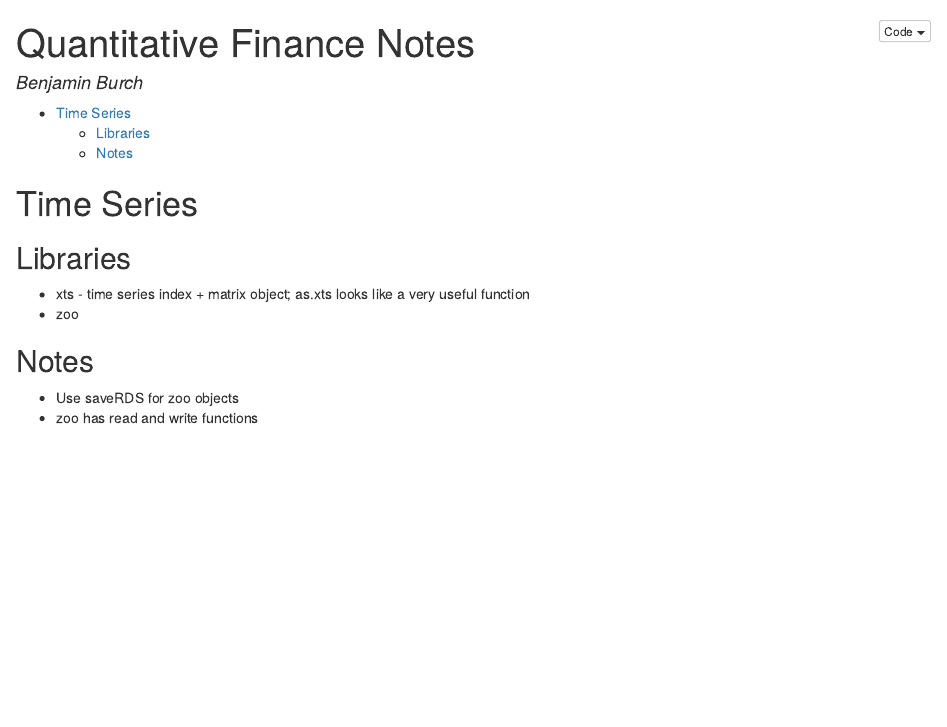
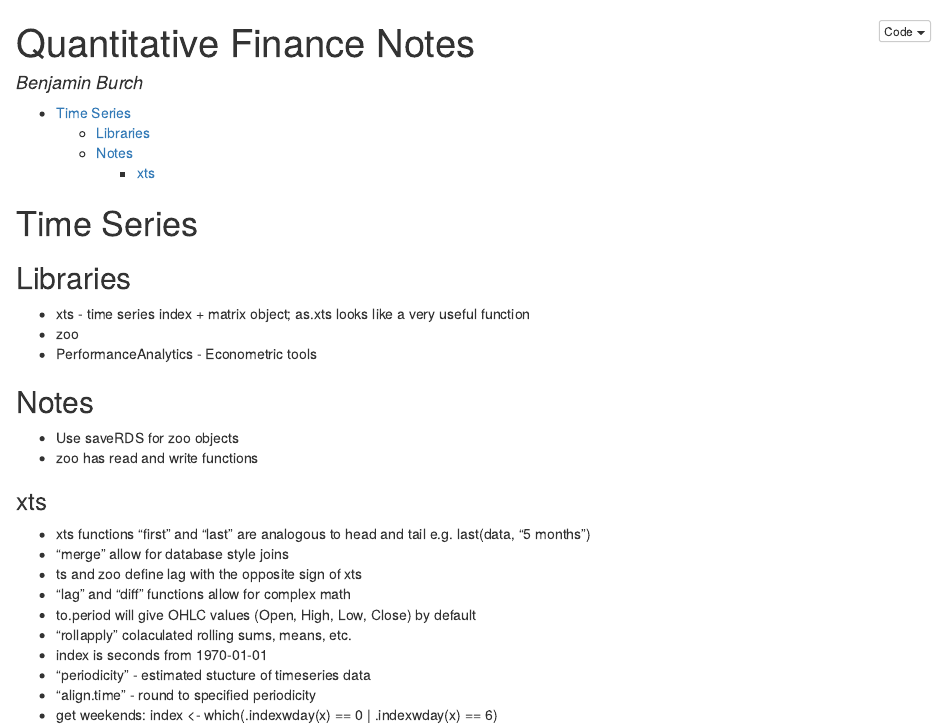
Before and after one commit to PhysicsBen/qf, an R Markdown document (qf_notes.Rmd): the page in a window 1100 px wide, from its top. The pictures show the output file qf_notes.nb.html that the author committed with the source, opened offline.

Commit message:
Jun 12 update

```diff
--- a/qf_notes.Rmd
+++ b/qf_notes.Rmd
@@ -15,8 +15,22 @@ output:
 
 * xts - time series index + matrix object; as.xts looks like a very useful function
 * zoo
+* PerformanceAnalytics - Econometric tools
 
 ## Notes
 
 * Use saveRDS for zoo objects
 * zoo has read and write functions
+
+### xts
+
+* xts functions "first" and "last" are analogous to head and tail e.g. last(data, "5 months")
+* "merge" allow for database style joins
+* ts and zoo define lag with the opposite sign of xts
+* "lag" and "diff" functions allow for complex math
+* to.period will give OHLC values (Open, High, Low, Close) by default
+* "rollapply" colaculated rolling sums, means, etc.
+* index is seconds from 1970-01-01
+* "periodicity" - estimated stucture of timeseries data
+* "align.time" - round to specified periodicity
+* get weekends: index <- which(.indexwday(x) == 0 | .indexwday(x) == 6)
```
Also changed, not shown: qf_notes.nb.html.
